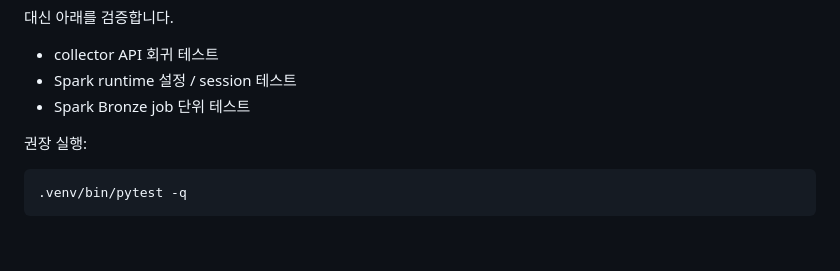
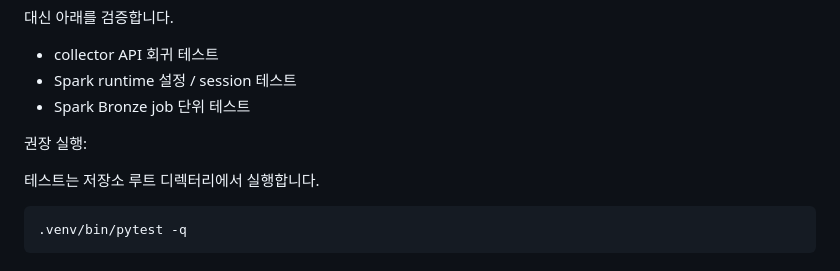
Before and after one commit to Recklehs/chzzk-chat-pipeline, a Markdown page: README.md, the part around the change. GitHub-like rendering; blank space fills up the shorter version.

Commit message:
docs: clarify test command working directory

````diff
--- a/README.md
+++ b/README.md
@@ -369,6 +369,8 @@ ADC 는 보통 둘 중 하나로 준비합니다.
 
 권장 실행:
 
+테스트는 저장소 루트 디렉터리에서 실행합니다.
+
 ```bash
 .venv/bin/pytest -q
 ```
````
